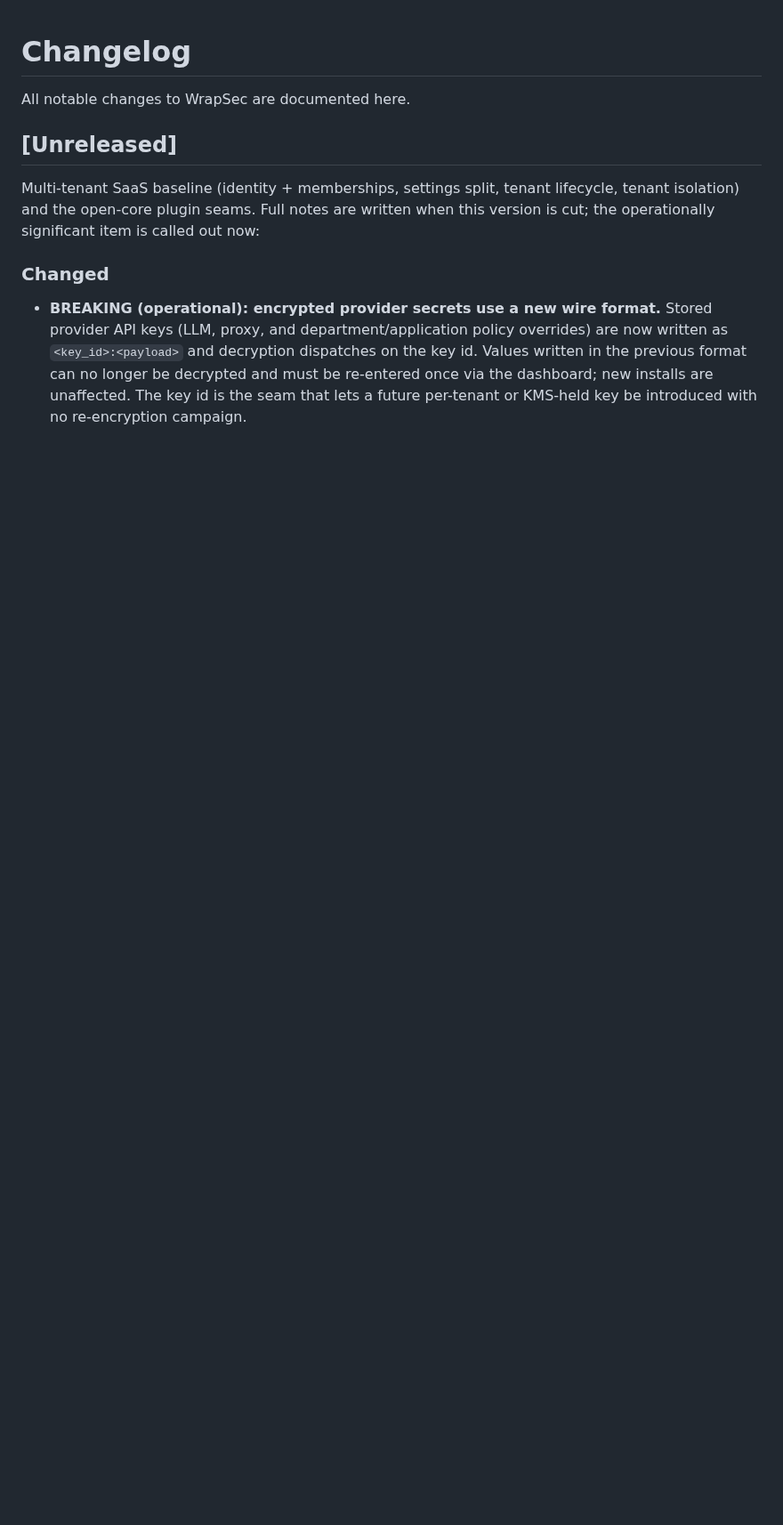
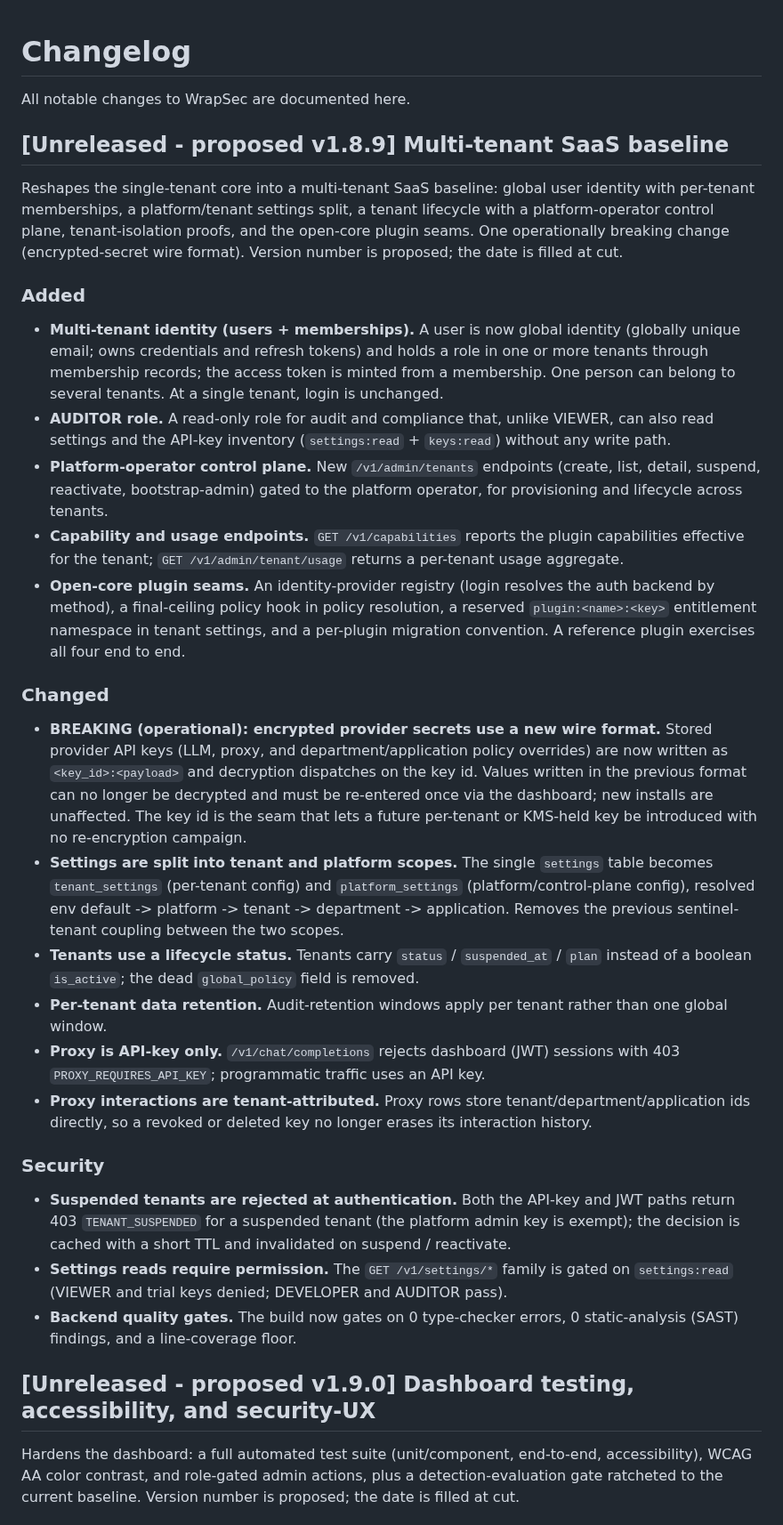
Before and after one commit to wrapsec/wrapsec, a Markdown page: CHANGELOG.md, the part around one of its changes. Shown at 89% size. GitHub-like rendering; blank space fills up the shorter version.

Commit message:
changelog: write Unreleased notes for pending v1.8.9 + v1.9.0
Full Added/Changed/Fixed/Security notes for the two staged releases (SaaS
multi-tenant baseline; dashboard testing + a11y + security-UX). Headers are
liftable to dated version sections at cut; version numbers are proposed.

```diff
--- a/CHANGELOG.md
+++ b/CHANGELOG.md
@@ -2,12 +2,33 @@
 
 All notable changes to WrapSec are documented here.
 
-## [Unreleased]
+## [Unreleased - proposed v1.8.9] Multi-tenant SaaS baseline
 
-Multi-tenant SaaS baseline (identity + memberships, settings split, tenant
-lifecycle, tenant isolation) and the open-core plugin seams. Full notes are
-written when this version is cut; the operationally significant item is called
-out now:
+Reshapes the single-tenant core into a multi-tenant SaaS baseline: global user
+identity with per-tenant memberships, a platform/tenant settings split, a tenant
+lifecycle with a platform-operator control plane, tenant-isolation proofs, and the
+open-core plugin seams. One operationally breaking change (encrypted-secret wire
+format). Version number is proposed; the date is filled at cut.
+
+### Added
+- **Multi-tenant identity (users + memberships).** A user is now global identity
+  (globally unique email; owns credentials and refresh tokens) and holds a role in
+  one or more tenants through membership records; the access token is minted from a
+  membership. One person can belong to several tenants. At a single tenant, login
+  is unchanged.
+- **AUDITOR role.** A read-only role for audit and compliance that, unlike VIEWER,
+  can also read settings and the API-key inventory (`settings:read` + `keys:read`)
+  without any write path.
+- **Platform-operator control plane.** New `/v1/admin/tenants` endpoints (create,
+  list, detail, suspend, reactivate, bootstrap-admin) gated to the platform
+  operator, for provisioning and lifecycle across tenants.
+- **Capability and usage endpoints.** `GET /v1/capabilities` reports the plugin
+  capabilities effective for the tenant; `GET /v1/admin/tenant/usage` returns a
+  per-tenant usage aggregate.
+- **Open-core plugin seams.** An identity-provider registry (login resolves the
+  auth backend by method), a final-ceiling policy hook in policy resolution, a
+  reserved `plugin:<name>:<key>` entitlement namespace in tenant settings, and a
+  per-plugin migration convention. A reference plugin exercises all four end to end.
 
 ### Changed
 - **BREAKING (operational): encrypted provider secrets use a new wire format.**
@@ -17,3 +38,36 @@ out now:
   must be re-entered once via the dashboard; new installs are unaffected. The key
   id is the seam that lets a future per-tenant or KMS-held key be introduced with
   no re-encryption campaign.
+- **Settings are split into tenant and platform scopes.** The single `settings`
+  table becomes `tenant_settings` (per-tenant config) and `platform_settings`
+  (platform/control-plane config), resolved env default -> platform -> tenant ->
+  department -> application. Removes the previous sentinel-tenant coupling between
+  the two scopes.
+- **Tenants use a lifecycle status.** Tenants carry `status` / `suspended_at` /
+  `plan` instead of a boolean `is_active`; the dead `global_policy` field is
+  removed.
+- **Per-tenant data retention.** Audit-retention windows apply per tenant rather
+  than one global window.
+- **Proxy is API-key only.** `/v1/chat/completions` rejects dashboard (JWT)
+  sessions with 403 `PROXY_REQUIRES_API_KEY`; programmatic traffic uses an API key.
+- **Proxy interactions are tenant-attributed.** Proxy rows store
+  tenant/department/application ids directly, so a revoked or deleted key no longer
+  erases its interaction history.
+
+### Security
+- **Suspended tenants are rejected at authentication.** Both the API-key and JWT
+  paths return 403 `TENANT_SUSPENDED` for a suspended tenant (the platform admin
+  key is exempt); the decision is cached with a short TTL and invalidated on
+  suspend / reactivate.
+- **Settings reads require permission.** The `GET /v1/settings/*` family is gated
+  on `settings:read` (VIEWER and trial keys denied; DEVELOPER and AUDITOR pass).
+- **Backend quality gates.** The build now gates on 0 type-checker errors, 0
+  static-analysis (SAST) findings, and a line-coverage floor.
+
+## [Unreleased - proposed v1.9.0] Dashboard testing, accessibility, and security-UX
+
+Hardens the dashboard: a full automated test suite (unit/component, end-to-end,
+accessibility), WCAG AA color contrast, and role-gated admin actions, plus a
+detection-evaluation gate ratcheted to the current baseline. Version number is
+proposed; the date is filled at cut.
+
```
Also changed, not shown: other parts of CHANGELOG.md (+29 -0 lines).
